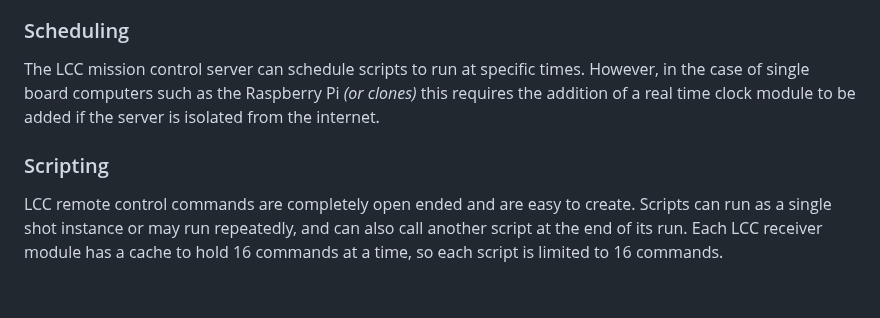
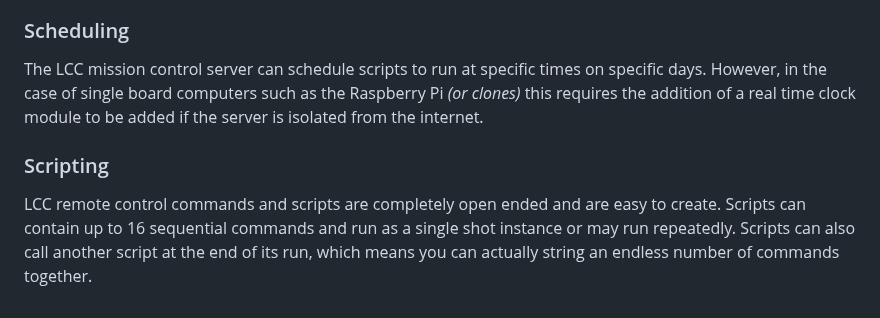
Before and after one commit to larry-athey/lora-cmd-ctrl, a Markdown page: README.md, the part around the change. Rendered like a GitHub page.

```diff
--- a/README.md
+++ b/README.md
@@ -42,7 +42,7 @@ The LCC receiver module can be any variety of ESP32, the switching capabilities
 Sound files (.mp3) can be stored on an SD card and played back as needed. These are useful for greetings, sound effects, warnings, etc. This requires a WWZMDiB _(DFRobot DFPlayer)_ sound module and speaker attached. Sound files can play as a single shot or in a continuous loop.
 
 ### Scheduling
-The LCC mission control server can schedule scripts to run at specific times. However, in the case of single board computers such as the Raspberry Pi _(or clones)_ this requires the addition of a real time clock module to be added if the server is isolated from the internet.
+The LCC mission control server can schedule scripts to run at specific times on specific days. However, in the case of single board computers such as the Raspberry Pi _(or clones)_ this requires the addition of a real time clock module to be added if the server is isolated from the internet.
 
 ### Scripting
-LCC remote control commands are completely open ended and are easy to create. Scripts can run as a single shot instance or may run repeatedly, and can also call another script at the end of its run. Each LCC receiver module has a cache to hold 16 commands at a time, so each script is limited to 16 commands.
+LCC remote control commands and scripts are completely open ended and are easy to create. Scripts can contain up to 16 sequential commands and run as a single shot instance or may run repeatedly. Scripts can also call another script at the end of its run, which means you can actually string an endless number of commands together.
```
